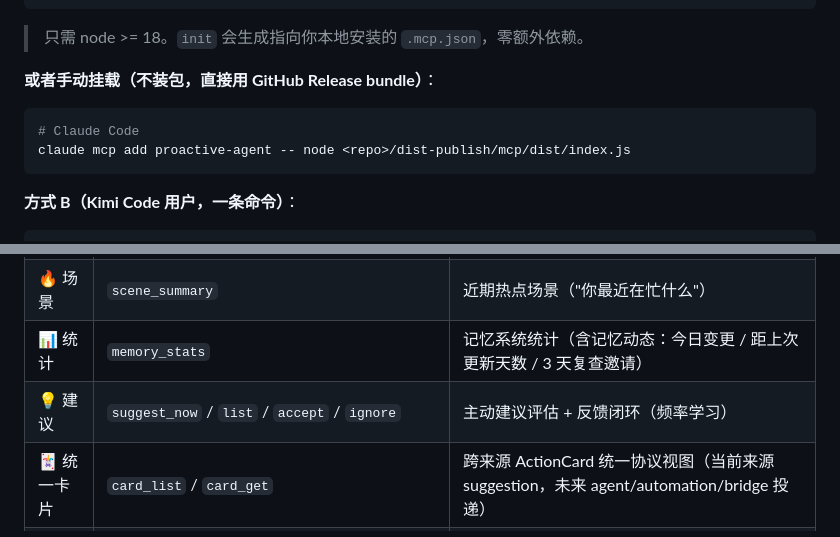
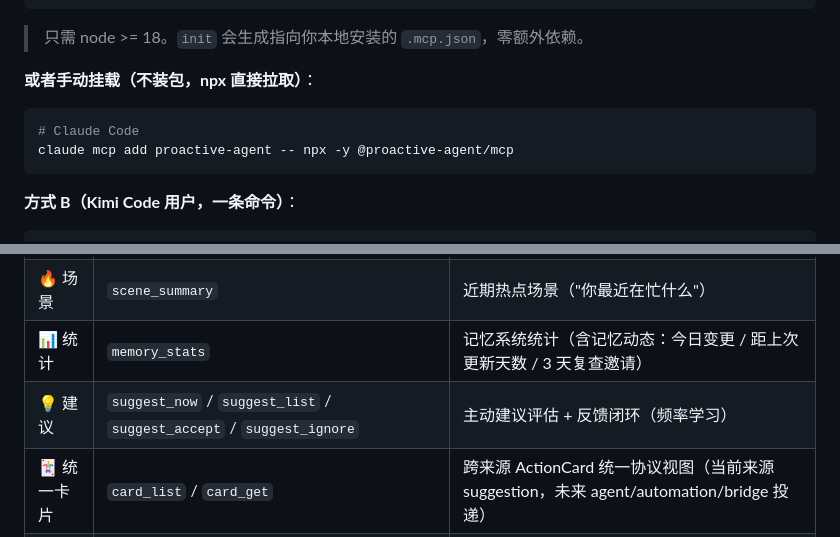
Before and after one commit to ConradLu2740/ProactiveAgent, a Markdown page: README.md, 2 parts joined by grey strips. Rendered like a GitHub page.

Commit message:
docs: 修复手动挂载 404（改 npx 直接拉取）+ Tools 表 suggest 全名
Made-with: Proma

````diff
--- a/README.md
+++ b/README.md
@@ -88,10 +88,10 @@ npx proactive-mcp init
 
 > 只需 node >= 18。`init` 会生成指向你本地安装的 `.mcp.json`，零额外依赖。
 
-**或者手动挂载（不装包，直接用 GitHub Release bundle）**：
+**或者手动挂载（不装包，npx 直接拉取）**：
 ```bash
 # Claude Code
-claude mcp add proactive-agent -- node <repo>/dist-publish/mcp/dist/index.js
+claude mcp add proactive-agent -- npx -y @proactive-agent/mcp
 ```
 
 **方式 B（Kimi Code 用户，一条命令）**：
@@ -147,7 +147,7 @@ agent: 我偏好用 TypeScript 和 Bun
 | 👤 画像 | `persona_get` / `persona_save` | 读取合并画像（global base + 项目覆盖）/ 手动保存画像 |
 | 🔥 场景 | `scene_summary` | 近期热点场景（"你最近在忙什么"） |
 | 📊 统计 | `memory_stats` | 记忆系统统计（含记忆动态：今日变更 / 距上次更新天数 / 3 天复查邀请） |
-| 💡 建议 | `suggest_now` / `list` / `accept` / `ignore` | 主动建议评估 + 反馈闭环（频率学习） |
+| 💡 建议 | `suggest_now` / `suggest_list` / `suggest_accept` / `suggest_ignore` | 主动建议评估 + 反馈闭环（频率学习） |
 | 🃏 统一卡片 | `card_list` / `card_get` | 跨来源 ActionCard 统一协议视图（当前来源 suggestion，未来 agent/automation/bridge 投递） |
 | 📋 模板 | `daily_review` / `onboarding_guide` | 每日复盘 / 使用说明 |
 
````
